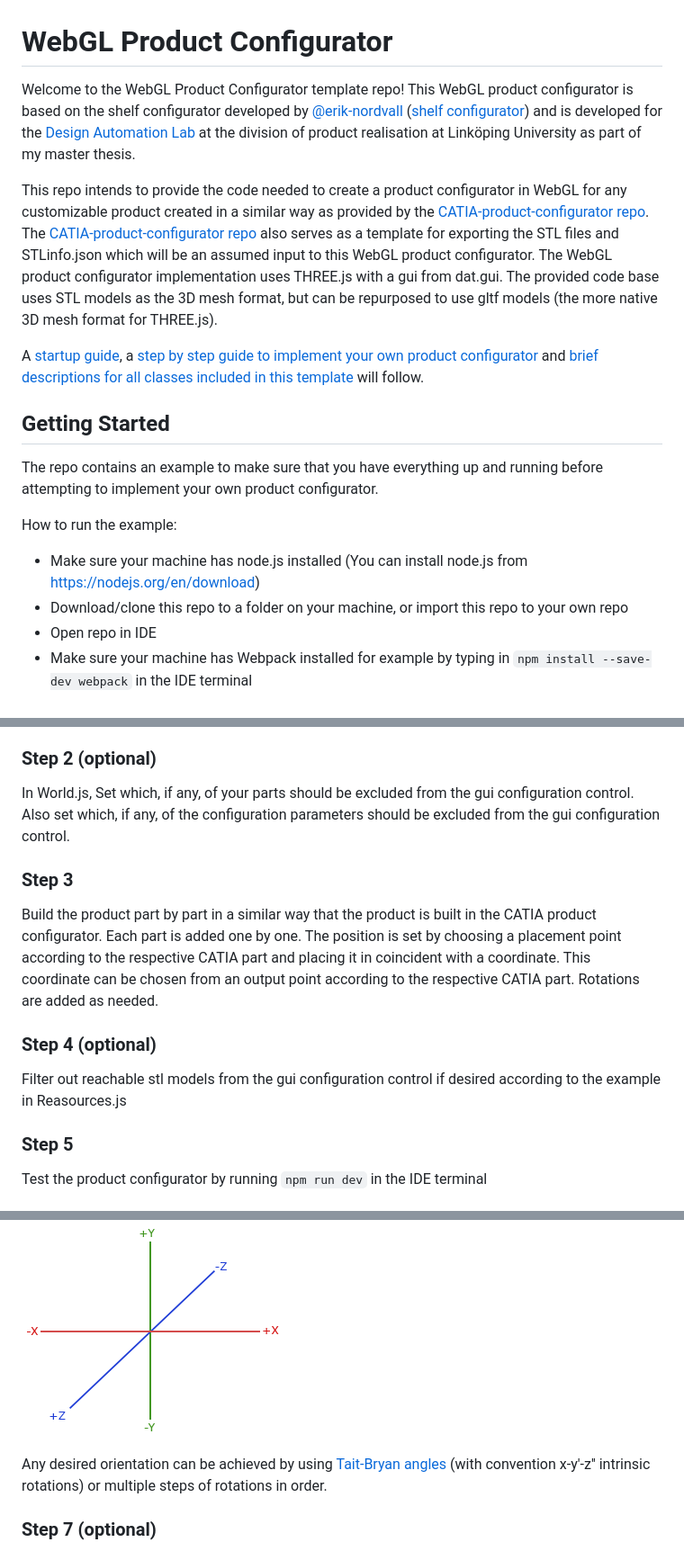
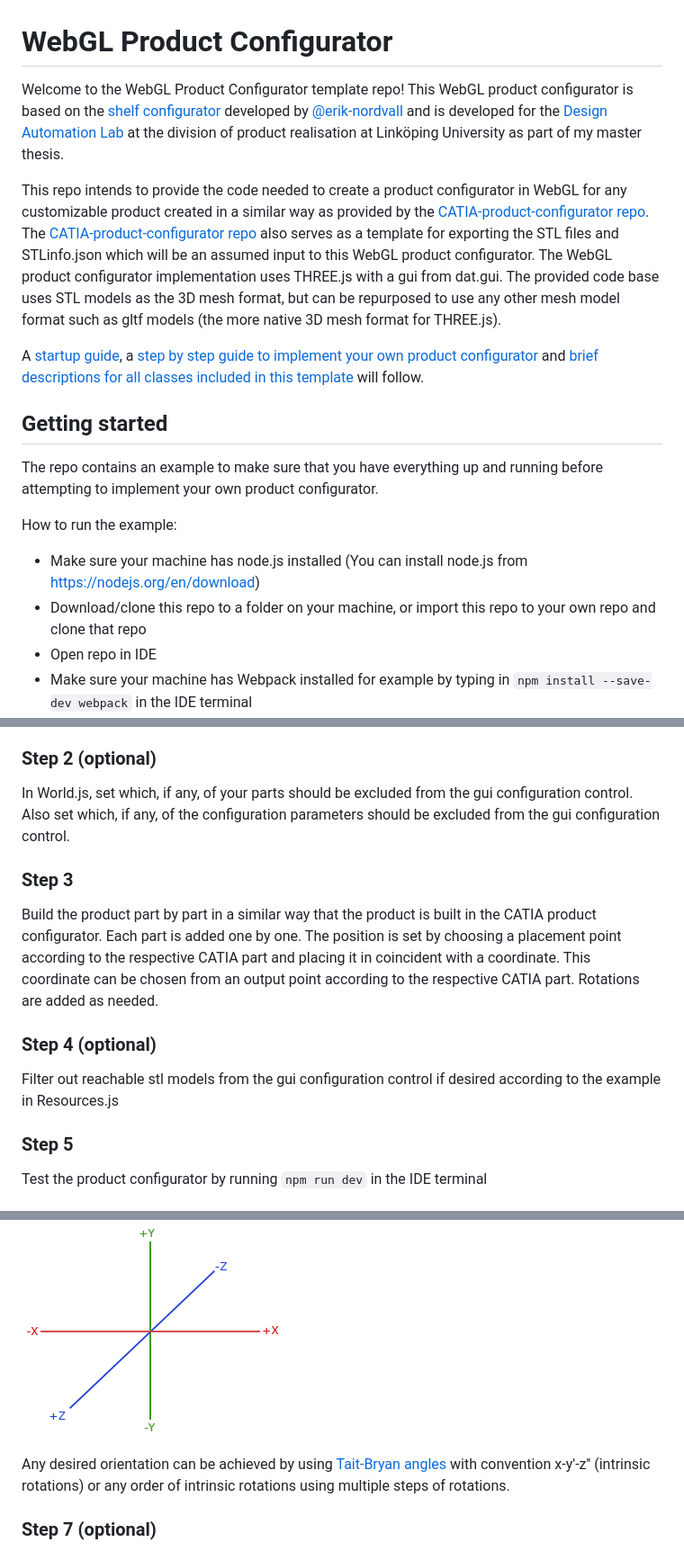
Before and after one commit to patrikdolsson/webgl-product-configurator, a Markdown page: README.md, 3 parts joined by grey strips. Shown at 90% size. Drawn GitHub-style.

```diff
--- a/README.md
+++ b/README.md
@@ -1,19 +1,19 @@
 # WebGL Product Configurator
 
-Welcome to the WebGL Product Configurator template repo! This WebGL product configurator is based on the shelf configurator developed by [@erik-nordvall](https://github.com/erik-nordvall) ([shelf configurator](https://github.com/erik-nordvall/Shelf_Configurator)) and is developed for the [Design Automation Lab](https://liu.se/en/research/design-automation-lab) at the division of product realisation at Linköping University as part of my master thesis.
+Welcome to the WebGL Product Configurator template repo! This WebGL product configurator is based on the [shelf configurator](https://github.com/erik-nordvall/Shelf_Configurator) developed by [@erik-nordvall](https://github.com/erik-nordvall) and is developed for the [Design Automation Lab](https://liu.se/en/research/design-automation-lab) at the division of product realisation at Linköping University as part of my master thesis.
 
-This repo intends to provide the code needed to create a product configurator in WebGL for any customizable product created in a similar way as provided by the [CATIA-product-configurator repo](https://github.com/patrikdolsson/CATIA-product-configurator). The [CATIA-product-configurator repo](https://github.com/patrikdolsson/CATIA-product-configurator) also serves as a template for exporting the STL files and STLinfo.json which will be an assumed input to this WebGL product configurator. The WebGL product configurator implementation uses THREE.js with a gui from dat.gui. The provided code base uses STL models as the 3D mesh format, but can be repurposed to use gltf models (the more native 3D mesh format for THREE.js).
+This repo intends to provide the code needed to create a product configurator in WebGL for any customizable product created in a similar way as provided by the [CATIA-product-configurator repo](https://github.com/patrikdolsson/CATIA-product-configurator). The [CATIA-product-configurator repo](https://github.com/patrikdolsson/CATIA-product-configurator) also serves as a template for exporting the STL files and STLinfo.json which will be an assumed input to this WebGL product configurator. The WebGL product configurator implementation uses THREE.js with a gui from dat.gui. The provided code base uses STL models as the 3D mesh format, but can be repurposed to use any other mesh model format such as gltf models (the more native 3D mesh format for THREE.js).
 
 A [startup guide](#getting-started), a [step by step guide to implement your own product configurator](#how-to-implement-your-own-product-configurator) and [brief descriptions for all classes included in this template](#brief-descriptions-of-all-the-classes) will follow.
 
-## Getting Started
+## Getting started
 
 The repo contains an example to make sure that you have everything up and running before attempting to implement your own product configurator.
 
 How to run the example:
 
 -   Make sure your machine has node.js installed (You can install node.js from [https://nodejs.org/en/download](https://nodejs.org/en/download))
--   Download/clone this repo to a folder on your machine, or import this repo to your own repo
+-   Download/clone this repo to a folder on your machine, or import this repo to your own repo and clone that repo
 -   Open repo in IDE
 -   Make sure your machine has Webpack installed for example by typing in `npm install --save-dev webpack` in the IDE terminal
 -   After Webpack is installed, type in `npm install` to install all packages
@@ -46,7 +46,7 @@ Create a configurable product in CATIA and export all the STL models as desired
 
 ### Step 2 (optional)
 
-In World.js, Set which, if any, of your parts should be excluded from the gui configuration control. Also set which, if any, of the configuration parameters should be excluded from the gui configuration control.
+In World.js, set which, if any, of your parts should be excluded from the gui configuration control. Also set which, if any, of the configuration parameters should be excluded from the gui configuration control.
 
 ### Step 3
 
@@ -54,7 +54,7 @@ Build the product part by part in a similar way that the product is built in the
 
 ### Step 4 (optional)
 
-Filter out reachable stl models from the gui configuration control if desired according to the example in Reasources.js
+Filter out reachable stl models from the gui configuration control if desired according to the example in Resources.js
 
 ### Step 5
 
@@ -68,7 +68,7 @@ The default orientation of the webgl coordinate system is presented in the follo
 
 ![webgl coordinate system orientation](readme-images/coordinate_systems_right_handed.png)
 
-Any desired orientation can be achieved by using [Tait-Bryan angles](https://en.wikipedia.org/wiki/Euler_angles#Tait%E2%80%93Bryan_angles) (with convention x-y'-z'' intrinsic rotations) or multiple steps of rotations in order.
+Any desired orientation can be achieved by using [Tait-Bryan angles](https://en.wikipedia.org/wiki/Euler_angles#Tait%E2%80%93Bryan_angles) with convention x-y'-z'' (intrinsic rotations) or any order of intrinsic rotations using multiple steps of rotations.
 
 ### Step 7 (optional)
 
```
